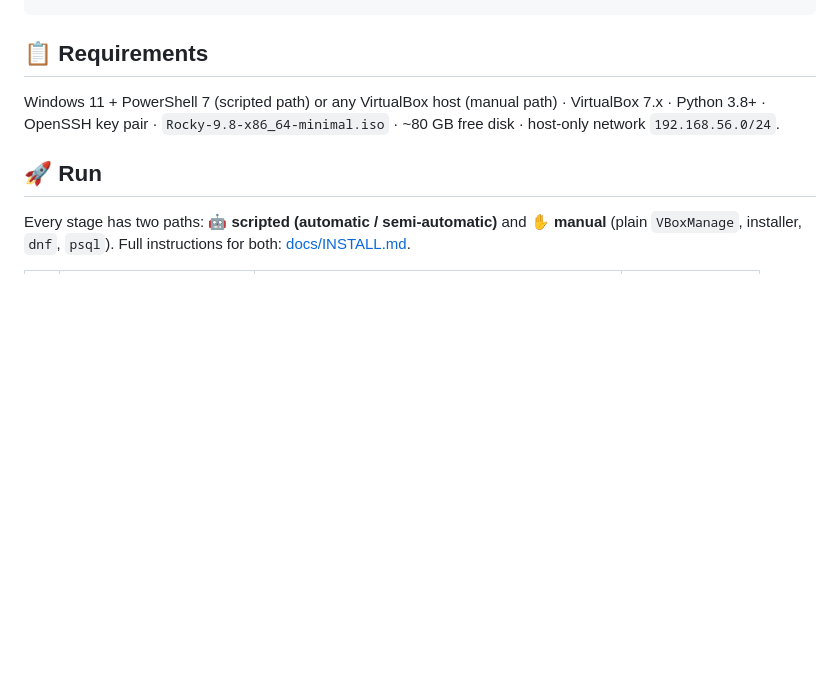
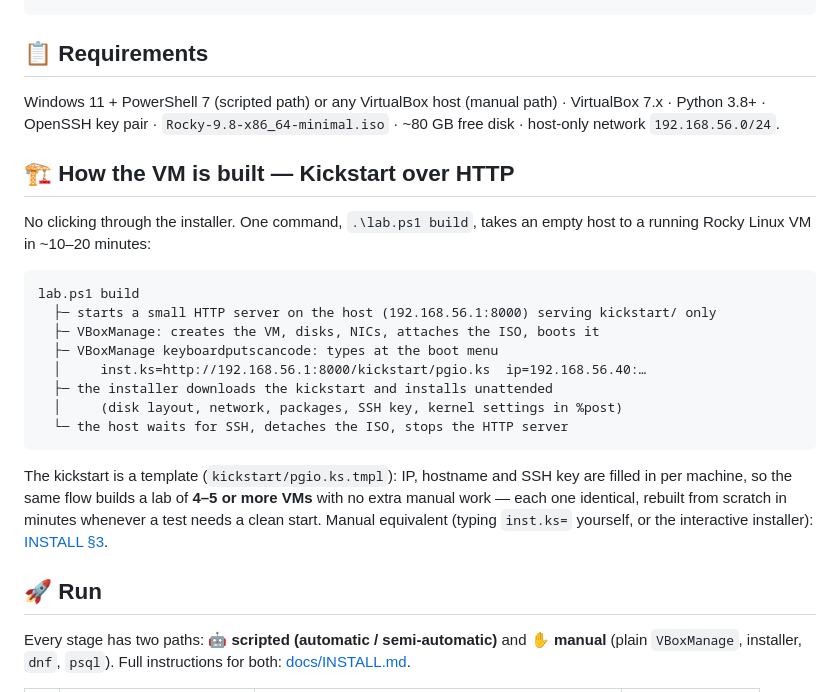
Before and after one commit to krzysztof-i-cabaj/pg18-io-methods-lab, a Markdown page: README.md, the part around the change. GitHub-like rendering; blank space fills up the shorter version.

````diff
--- a/README.md
+++ b/README.md
@@ -81,6 +81,26 @@ Cold = PostgreSQL stopped, OS page cache dropped, PostgreSQL started before **ev
 Windows 11 + PowerShell 7 (scripted path) or any VirtualBox host (manual path) · VirtualBox 7.x · Python 3.8+ ·
 OpenSSH key pair · `Rocky-9.8-x86_64-minimal.iso` · ~80 GB free disk · host-only network `192.168.56.0/24`.
 
+## 🏗️ How the VM is built — Kickstart over HTTP
+
+No clicking through the installer. One command, `.\lab.ps1 build`, takes an empty host to a running Rocky Linux VM in ~10–20 minutes:
+
+```text
+lab.ps1 build
+  ├─ starts a small HTTP server on the host (192.168.56.1:8000) serving kickstart/ only
+  ├─ VBoxManage: creates the VM, disks, NICs, attaches the ISO, boots it
+  ├─ VBoxManage keyboardputscancode: types at the boot menu
+  │     inst.ks=http://192.168.56.1:8000/kickstart/pgio.ks  ip=192.168.56.40:…
+  ├─ the installer downloads the kickstart and installs unattended
+  │     (disk layout, network, packages, SSH key, kernel settings in %post)
+  └─ the host waits for SSH, detaches the ISO, stops the HTTP server
+```
+
+The kickstart is a template (`kickstart/pgio.ks.tmpl`): IP, hostname and SSH key are filled in per machine, so the same
+flow builds a lab of **4–5 or more VMs** with no extra manual work — each one identical, rebuilt from scratch in minutes
+whenever a test needs a clean start. Manual equivalent (typing `inst.ks=` yourself, or the interactive installer):
+[INSTALL §3](docs/INSTALL.md).
+
 ## 🚀 Run
 
 Every stage has two paths: 🤖 **scripted (automatic / semi-automatic)** and ✋ **manual** (plain `VBoxManage`, installer, `dnf`, `psql`).
````
Also changed, not shown: README_PL.md (+20 -0 lines).
